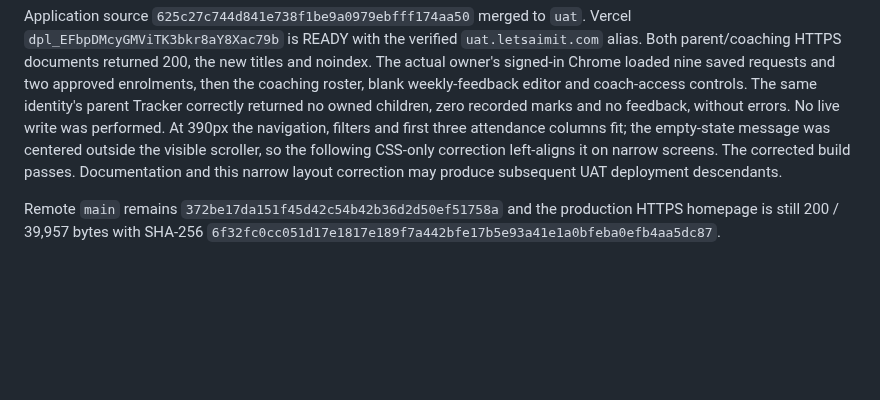
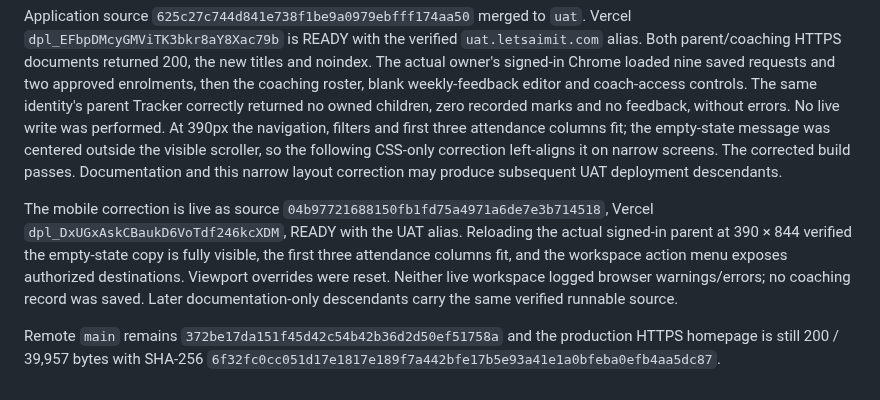
Before and after one commit to ankitkumarsingh1702/letsaimit, a Markdown page: docs/RELEASE-PARITY.md, the part around the change. Drawn GitHub-style; blank space fills up the shorter version.

Commit message:
Record final mobile UAT tracker verification

```diff
--- a/docs/RELEASE-PARITY.md
+++ b/docs/RELEASE-PARITY.md
@@ -445,6 +445,15 @@ centered outside the visible scroller, so the following CSS-only correction
 left-aligns it on narrow screens. The corrected build passes. Documentation and
 this narrow layout correction may produce subsequent UAT deployment descendants.
 
+The mobile correction is live as source
+`04b97721688150fb1fd75a4971a6de7e3b714518`, Vercel
+`dpl_DxUGxAskCBaukD6VoTdf246kcXDM`, READY with the UAT alias. Reloading the
+actual signed-in parent at 390 × 844 verified the empty-state copy is fully
+visible, the first three attendance columns fit, and the workspace action menu
+exposes authorized destinations. Viewport overrides were reset. Neither live
+workspace logged browser warnings/errors; no coaching record was saved. Later
+documentation-only descendants carry the same verified runnable source.
+
 Remote `main` remains `372be17da151f45d42c54b42b36d2d50ef51758a` and the production
 HTTPS homepage is still 200 / 39,957 bytes with SHA-256
 `6f32fc0cc051d17e1817e189f7a442bfe17b5e93a41e1a0bfeba0efb4aa5dc87`.
```
